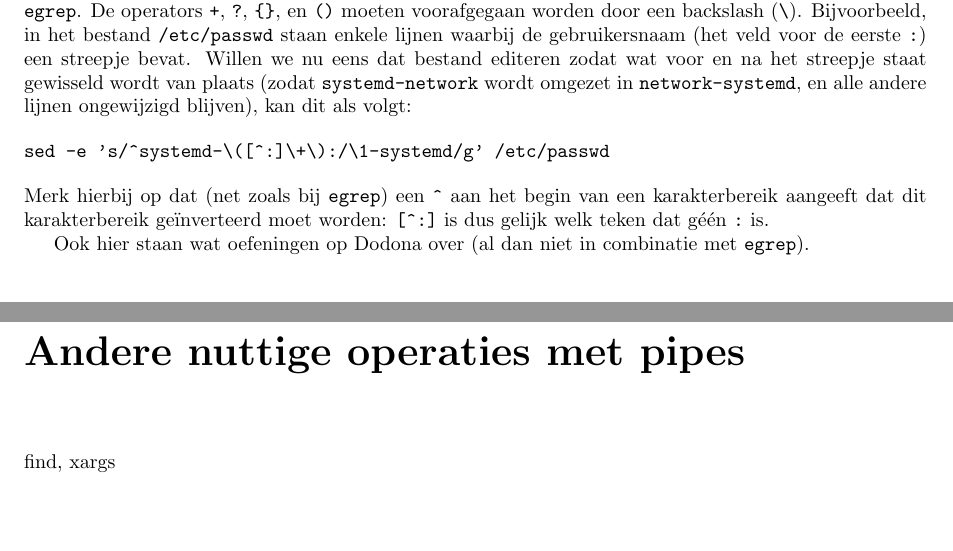
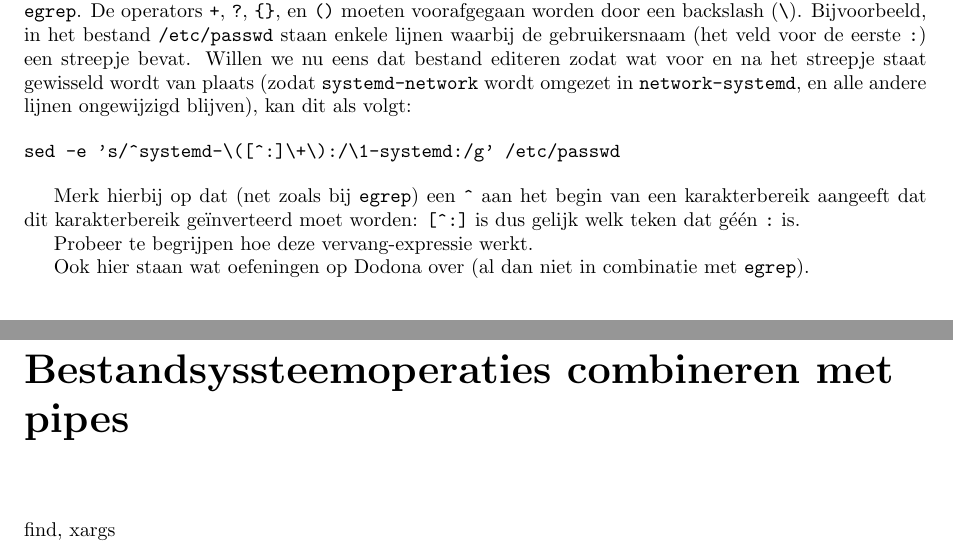
Before and after one commit to bcoppens/linux-introductie, a LaTeX thesis (introductie.tex): two parts of pages 17 and 18 of 22, joined at a grey line, cut so that both start at the same text. Compiled offline with pdfLaTeX.

Commit message:
Fix issue

```diff
--- a/introductie.tex
+++ b/introductie.tex
@@ -638,13 +638,16 @@ daemon x:1:1:daemon:/usr/sbin:/usr/sbin/nologin
 Ook hier wordt het nog interessanter eens je complexere expressies in je zoekpatronen gebruikt. Bovendien kan je in je substitutie ook verwijzen naar groepen in je zoekexpressie, om zo dingen van plaats te veranderen. \textbf{Opgelet}: de syntax voor reguliere expressies is in \verb!sed! helaas iets omslachtiger dan \verb!egrep!. De operators \verb!+!, \verb!?!, \verb!{}!, en \verb!()! moeten voorafgegaan worden door een backslash (\verb!\!). Bijvoorbeeld, in het bestand \verb!/etc/passwd! staan enkele lijnen waarbij de gebruikersnaam (het veld voor de eerste \verb!:!) een streepje bevat. Willen we nu eens dat bestand editeren zodat wat voor en na het streepje staat gewisseld wordt van plaats (zodat \verb!systemd-network! wordt omgezet in \verb!network-systemd!, en alle andere lijnen ongewijzigd blijven), kan dit als volgt:
 
 \begin{verbatim}
-sed -e 's/^systemd-\([^:]\+\):/\1-systemd/g' /etc/passwd
+sed -e 's/^systemd-\([^:]\+\):/\1-systemd:/g' /etc/passwd
 \end{verbatim}
+
 Merk hierbij op dat (net zoals bij \verb!egrep!) een \verb!^! aan het begin van een karakterbereik aangeeft dat dit karakterbereik ge"inverteerd moet worden: \verb![^:]! is dus gelijk welk teken dat g\'e\'en \verb!:! is.
+
+Probeer te begrijpen hoe deze vervang-expressie werkt.
 
 Ook hier staan wat oefeningen op Dodona over (al dan niet in combinatie met \verb!egrep!).
 
-\chapter{Andere nuttige operaties met pipes}
+\chapter{Bestandsyssteemoperaties combineren met pipes}
 find, xargs
 
 \chapter{Compileren op de command line}
```
